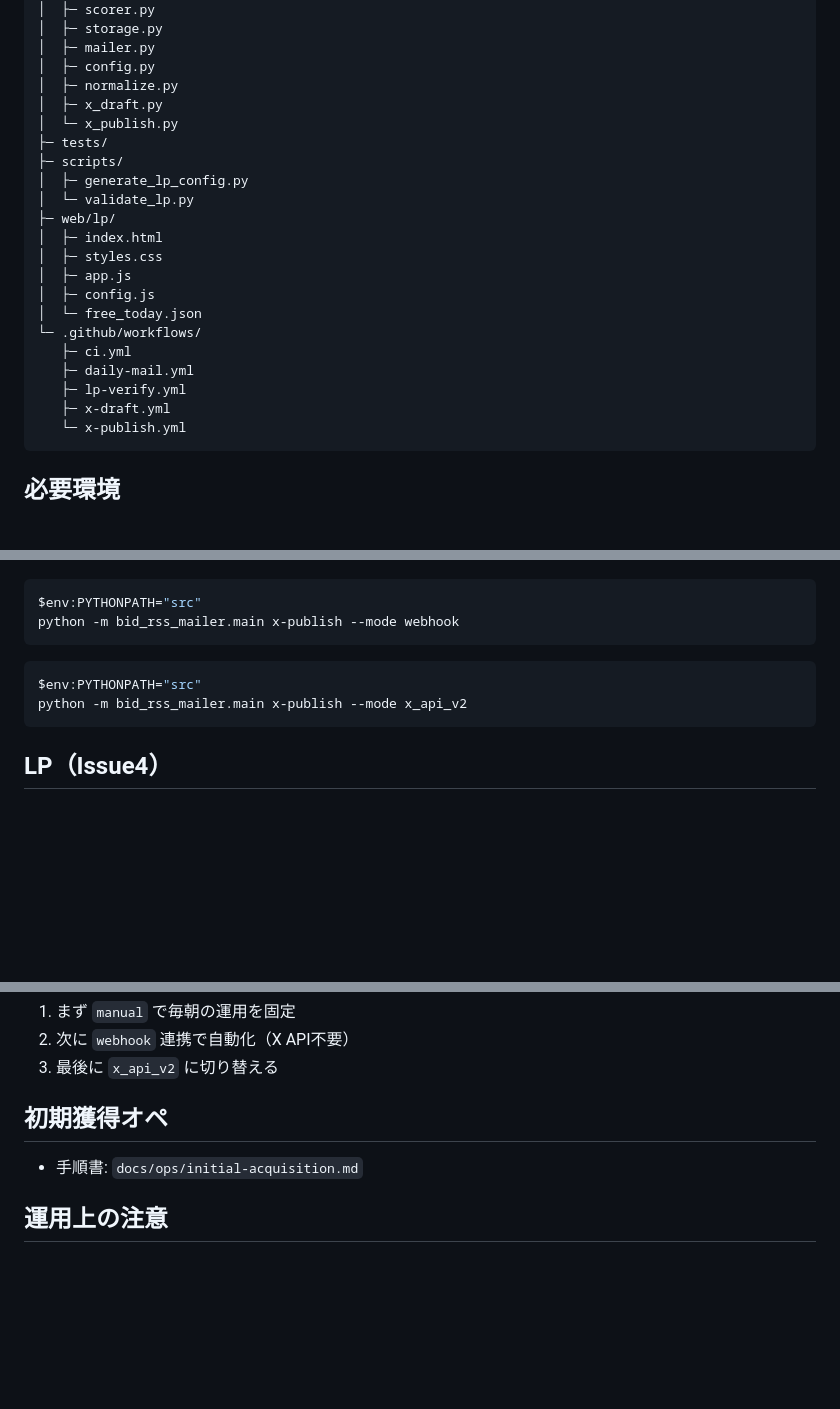
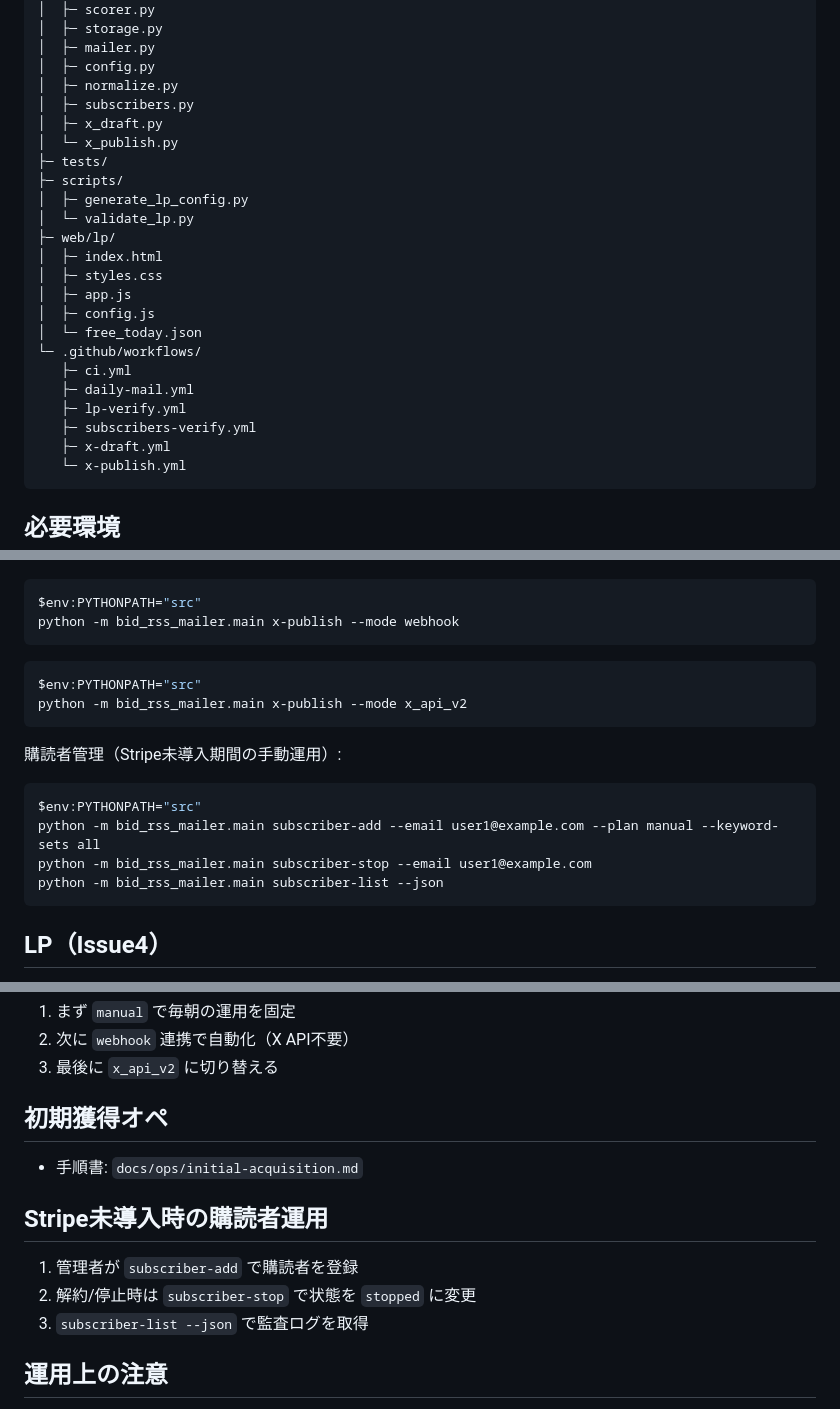
Before and after one commit to yosukev2/bid-rss-mailer, a Markdown page: README.md, 3 parts joined by grey strips. GitHub-like rendering; blank space fills up the shorter version.

Commit message:
docs: add subscriber manual operations before stripe

````diff
--- a/README.md
+++ b/README.md
@@ -69,6 +69,7 @@ keyword_sets:
 │  ├─ mailer.py
 │  ├─ config.py
 │  ├─ normalize.py
+│  ├─ subscribers.py
 │  ├─ x_draft.py
 │  └─ x_publish.py
 ├─ tests/
@@ -85,6 +86,7 @@ keyword_sets:
    ├─ ci.yml
    ├─ daily-mail.yml
    ├─ lp-verify.yml
+   ├─ subscribers-verify.yml
    ├─ x-draft.yml
    └─ x-publish.yml
 ```
@@ -197,6 +199,14 @@ $env:PYTHONPATH="src"
 python -m bid_rss_mailer.main x-publish --mode x_api_v2
 ```
 
+購読者管理（Stripe未導入期間の手動運用）:
+```powershell
+$env:PYTHONPATH="src"
+python -m bid_rss_mailer.main subscriber-add --email user1@example.com --plan manual --keyword-sets all
+python -m bid_rss_mailer.main subscriber-stop --email user1@example.com
+python -m bid_rss_mailer.main subscriber-list --json
+```
+
 ## LP（Issue4）
 ローカルでLPを確認:
 ```powershell
@@ -280,6 +291,11 @@ GitHub Pagesで公開する場合:
 ## 初期獲得オペ
 - 手順書: `docs/ops/initial-acquisition.md`
 
+## Stripe未導入時の購読者運用
+1. 管理者が `subscriber-add` で購読者を登録
+2. 解約/停止時は `subscriber-stop` で状態を `stopped` に変更
+3. `subscriber-list --json` で監査ログを取得
+
 ## 運用上の注意
 - SQLiteはGitHub Actions上でキャッシュ復元して継続利用します。キャッシュが消えた場合は再送判定履歴がリセットされます。
 - RSS取得失敗は実行を継続し、失敗一覧を警告メール通知します。
````
Also changed, not shown: other parts of README.md (+1 -0 lines).
